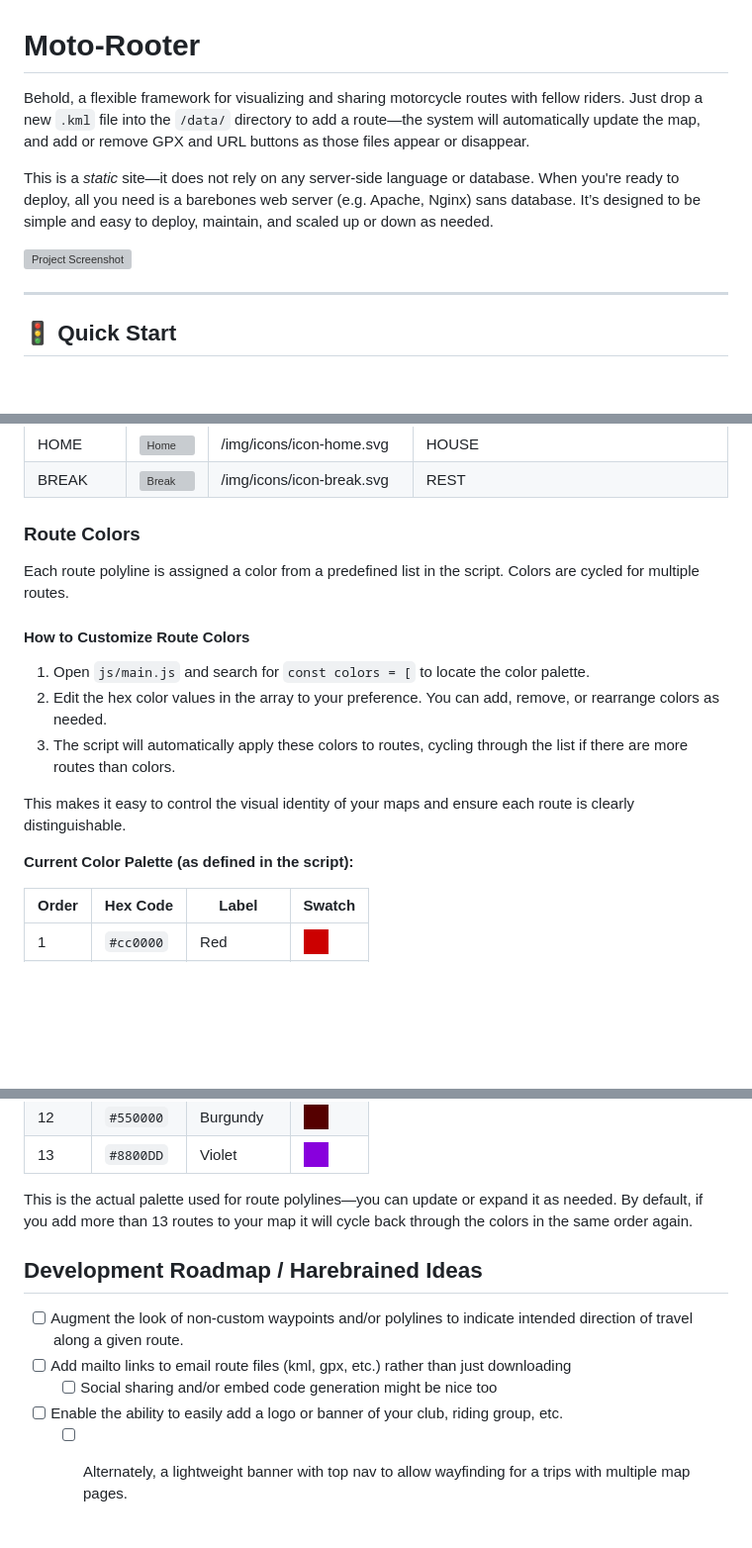
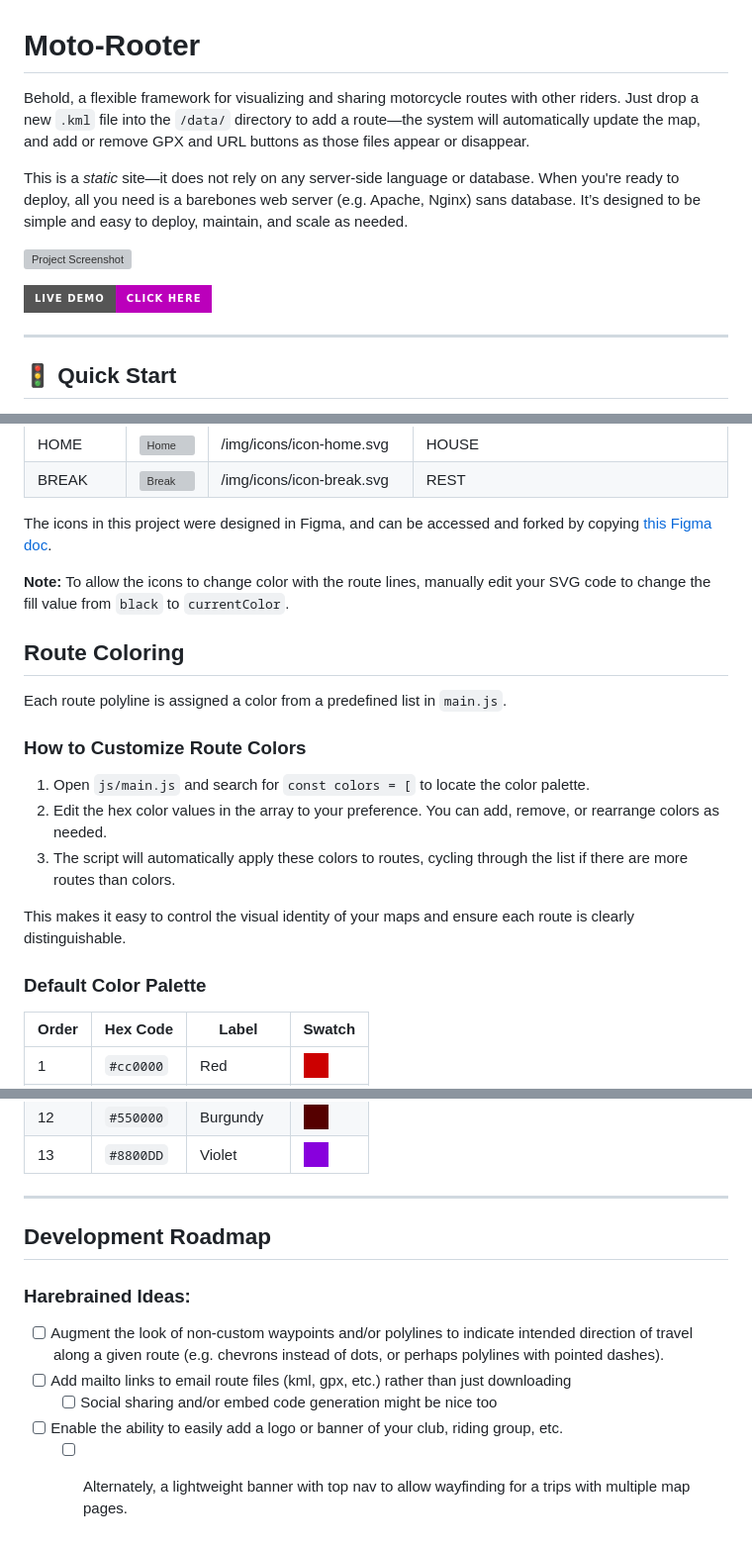
Before and after one commit to feralcreative/moto-router, a Markdown page: README.md, 3 parts joined by grey strips. Shown: that part at 99% size. GitHub-like rendering; badges without logos; blank space fills up the shorter version; grey boxes are pictures that could not be loaded.

Commit message:
docs: improve README clarity and add live demo badge

```diff
--- a/README.md
+++ b/README.md
@@ -1,10 +1,12 @@
 # Moto-Rooter
 
-Behold, a flexible framework for visualizing and sharing motorcycle routes with fellow riders. Just drop a new `.kml` file into the `/data/` directory to add a route—the system will automatically update the map, and add or remove GPX and URL buttons as those files appear or disappear.
+Behold, a flexible framework for visualizing and sharing motorcycle routes with other riders. Just drop a new `.kml` file into the `/data/` directory to add a route—the system will automatically update the map, and add or remove GPX and URL buttons as those files appear or disappear.
 
-This is a _static_ site—it does not rely on any server-side language or database. When you're ready to deploy, all you need is a barebones web server (e.g. Apache, Nginx) sans database. It’s designed to be simple and easy to deploy, maintain, and scaled up or down as needed.
+This is a _static_ site—it does not rely on any server-side language or database. When you're ready to deploy, all you need is a barebones web server (e.g. Apache, Nginx) sans database. It’s designed to be simple and easy to deploy, maintain, and scale as needed.
 
 ![Project Screenshot](img/screenshot.jpg)
+
+[![Live Demo](https://img.shields.io/badge/Live%20Demo-Click%20Here-bb00bb?style=for-the-badge)](https://moto.ezzat.com/template)
 
 ---
 
@@ -165,11 +161,15 @@ The icons in this project were designed in Figma, and can be accessed and forked
 | HOME    | <img src="/img/icons/icon-home.svg" width="25" height="25" alt="Home" />       | /img/icons/icon-home.svg    | HOUSE                               |
 | BREAK   | <img src="/img/icons/icon-break.svg" width="25" height="25" alt="Break" />     | /img/icons/icon-break.svg   | REST                                |
 
-### Route Colors
+The icons in this project were designed in Figma, and can be accessed and forked by copying [this Figma doc](https://www.figma.com/design/pFQck3CUIa5twKqMu1IxD5/moto-router?node-id=66-2&t=0WKGatLYE2TZ02Gb-1).
 
-Each route polyline is assigned a color from a predefined list in the script. Colors are cycled for multiple routes.
+**Note:** To allow the icons to change color with the route lines, manually edit your SVG code to change the fill value from `black` to `currentColor`.
 
-#### How to Customize Route Colors
+## Route Coloring
+
+Each route polyline is assigned a color from a predefined list in `main.js`.
+
+### How to Customize Route Colors
 
 1. Open `js/main.js` and search for `const colors = [` to locate the color palette.
 2. Edit the hex color values in the array to your preference. You can add, remove, or rearrange colors as needed.
@@ -177,7 +177,7 @@ Each route polyline is assigned a color from a predefined list in the script. Co
 
 This makes it easy to control the visual identity of your maps and ensure each route is clearly distinguishable.
 
-**Current Color Palette (as defined in the script):**
+### Default Color Palette
 
 | Order | Hex Code  | Label      | Swatch                                         |
 | ----- | --------- | ---------- | ---------------------------------------------- |
@@ -195,12 +195,14 @@ This makes it easy to control the visual identity of your maps and ensure each r
 | 12    | `#550000` | Burgundy   | ![Burgundy](img/colors/swatch-burgundy.png)    |
 | 13    | `#8800DD` | Violet     | ![Violet](img/colors/swatch-violet.png)        |
 
-This is the actual palette used for route polylines—you can update or expand it as needed. By default, if you add more than 13 routes to your map it will cycle back through the colors in the same order again.
+---
 
-## Development Roadmap / Harebrained Ideas
+## Development Roadmap
 
-- [ ] Augment the look of non-custom waypoints and/or polylines to indicate intended direction of travel along a given route.
+### Harebrained Ideas:
+
+- [ ] Augment the look of non-custom waypoints and/or polylines to indicate intended direction of travel along a given route (e.g. chevrons instead of dots, or perhaps polylines with pointed dashes).
 - [ ] Add mailto links to email route files (kml, gpx, etc.) rather than just downloading
   - [ ] Social sharing and/or embed code generation might be nice too
 - [ ] Enable the ability to easily add a logo or banner of your club, riding group, etc.
-  - [ ] Alternately,  a lightweight banner with top nav to allow wayfinding for a trips with multiple map pages.
+  - [ ] Alternately, a lightweight banner with top nav to allow wayfinding for a trips with multiple map pages.
```
Also changed, not shown: other parts of README.md (+3 -9 lines).
